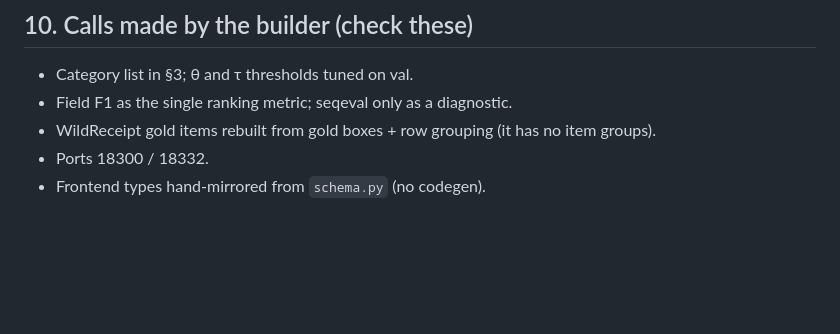
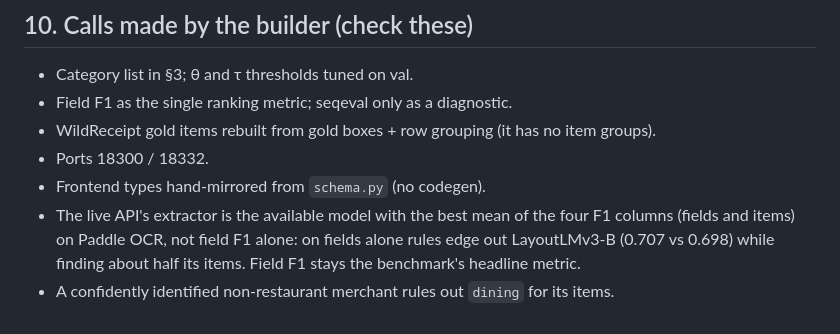
Before and after one commit to dangnguyenducanh/rec, a Markdown page: docs/specs/2026-11-12-receipt-pipeline-design.md, the part around the change. Drawn GitHub-style; blank space fills up the shorter version.

```diff
--- a/docs/specs/2026-11-12-receipt-pipeline-design.md
+++ b/docs/specs/2026-11-12-receipt-pipeline-design.md
@@ -277,3 +277,7 @@ GPU rule: one transformer training job at a time (≤14–15 GB shared budget);
 - WildReceipt gold items rebuilt from gold boxes + row grouping (it has no item groups).
 - Ports 18300 / 18332.
 - Frontend types hand-mirrored from `schema.py` (no codegen).
+- The live API's extractor is the available model with the best mean of the four F1 columns (fields and items) on
+  Paddle OCR, not field F1 alone: on fields alone rules edge out LayoutLMv3-B (0.707 vs 0.698) while finding about half
+  its items. Field F1 stays the benchmark's headline metric.
+- A confidently identified non-restaurant merchant rules out `dining` for its items.
```
Also changed, not shown: README.md (+43 -18 lines), docs/demo/editor.png, 8 other files.
